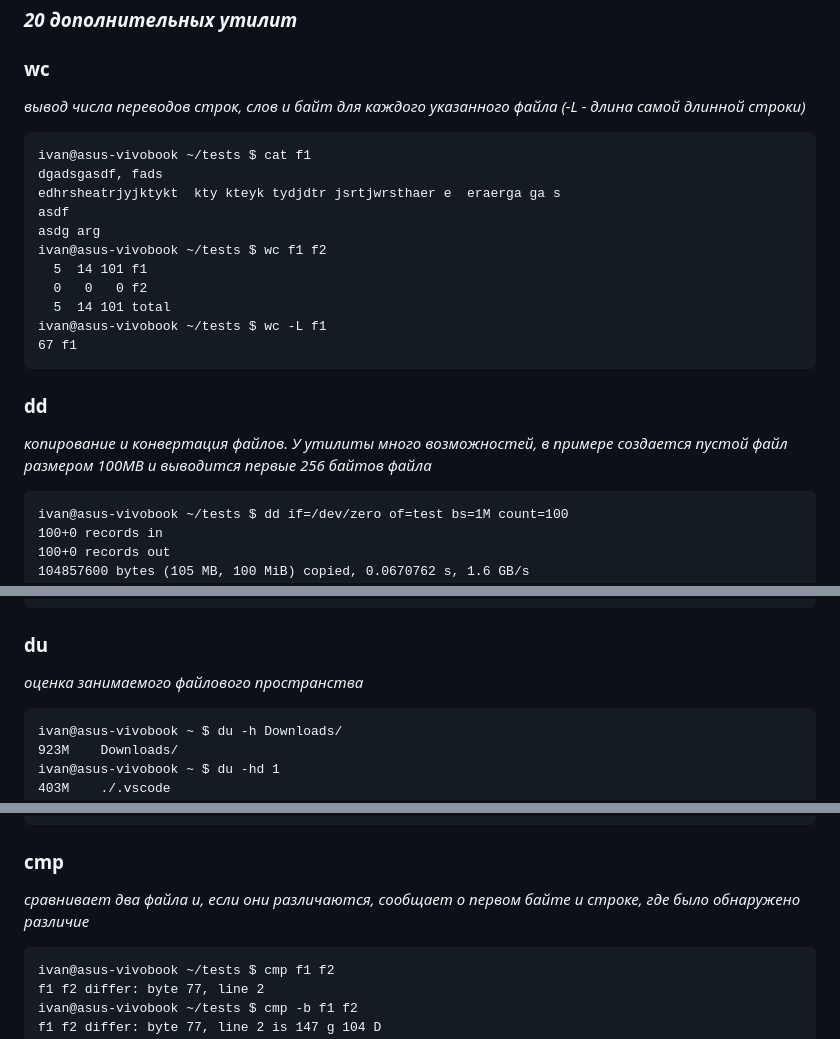
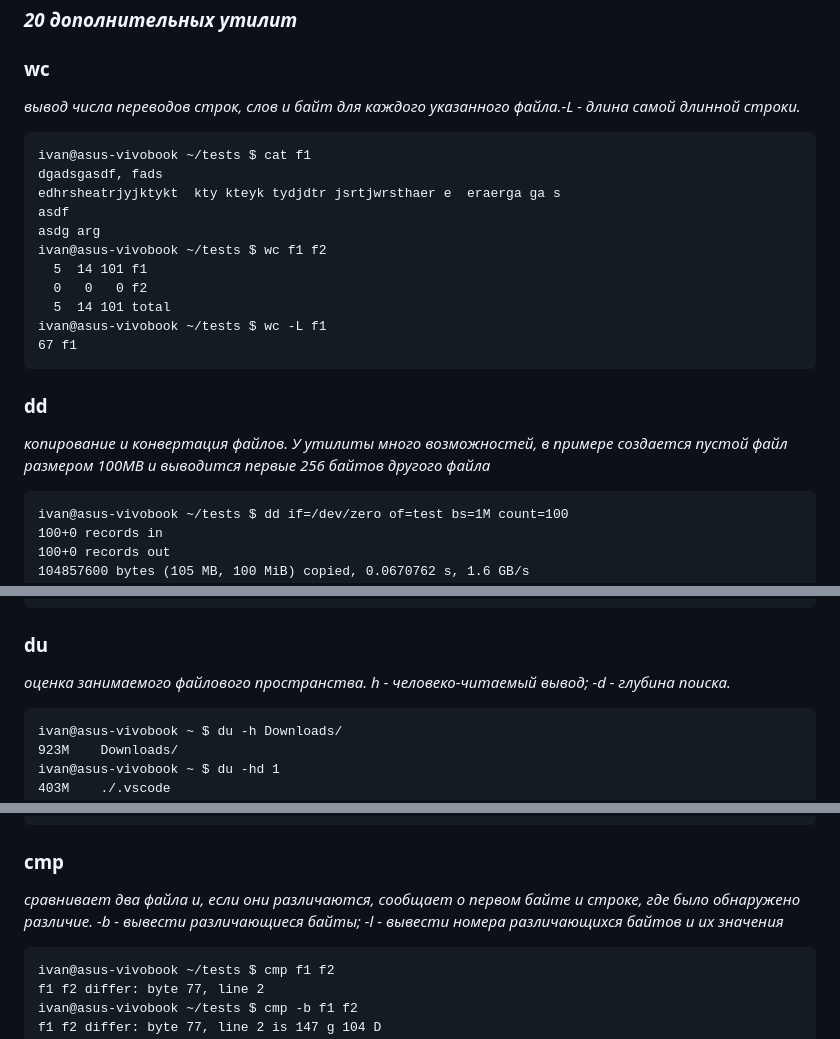
Before and after one commit to kochkozharov/1st-course-labs, a Markdown page: lab20/README.md, 3 parts joined by grey strips. Rendered like a GitHub page.

````diff
--- a/lab20/README.md
+++ b/lab20/README.md
@@ -401,7 +401,7 @@ Filesystem     Type  Size  Used Avail Use% Mounted on
 ```
 ### *20 дополнительных утилит*
 ### wc
-_вывод числа переводов строк, слов и байт для каждого указанного файла (-L - длина самой длинной строки)_
+_вывод числа переводов строк, слов и байт для каждого указанного файла.-L - длина самой длинной строки._
 ```
 ivan@asus-vivobook ~/tests $ cat f1
 dgadsgasdf, fads
@@ -417,7 +417,7 @@ ivan@asus-vivobook ~/tests $ wc -L f1
 ```
 
 ### dd
-_копирование и конвертация файлов. У утилиты много возможностей, в примере создается пустой файл размером 100MB и выводится первые 256 байтов файла_
+_копирование и конвертация файлов. У утилиты много возможностей, в примере создается пустой файл размером 100MB и выводится первые 256 байтов другого файла_
 ```
 ivan@asus-vivobook ~/tests $ dd if=/dev/zero of=test bs=1M count=100
 100+0 records in
@@ -528,7 +528,7 @@ f: empty
 ```
 
 ### du
-_оценка занимаемого файлового пространства_
+_оценка занимаемого файлового пространства. h - человеко-читаемый вывод; -d - глубина поиска._
 ```
 ivan@asus-vivobook ~ $ du -h Downloads/
 923M	Downloads/
@@ -615,7 +615,7 @@ please remove all digits
 ```
 
 ### cmp
-_сравнивает два файла и, если они различаются, сообщает о первом байте и строке, где было обнаружено различие_
+_сравнивает два файла и, если они различаются, сообщает о первом байте и строке, где было обнаружено различие. -b - вывести различающиеся байты; -l - вывести номера различающихся байтов и их значения_
 ```
 ivan@asus-vivobook ~/tests $ cmp f1 f2
 f1 f2 differ: byte 77, line 2
````
Also changed, not shown: other parts of lab20/README.md (+9 -9 lines).
